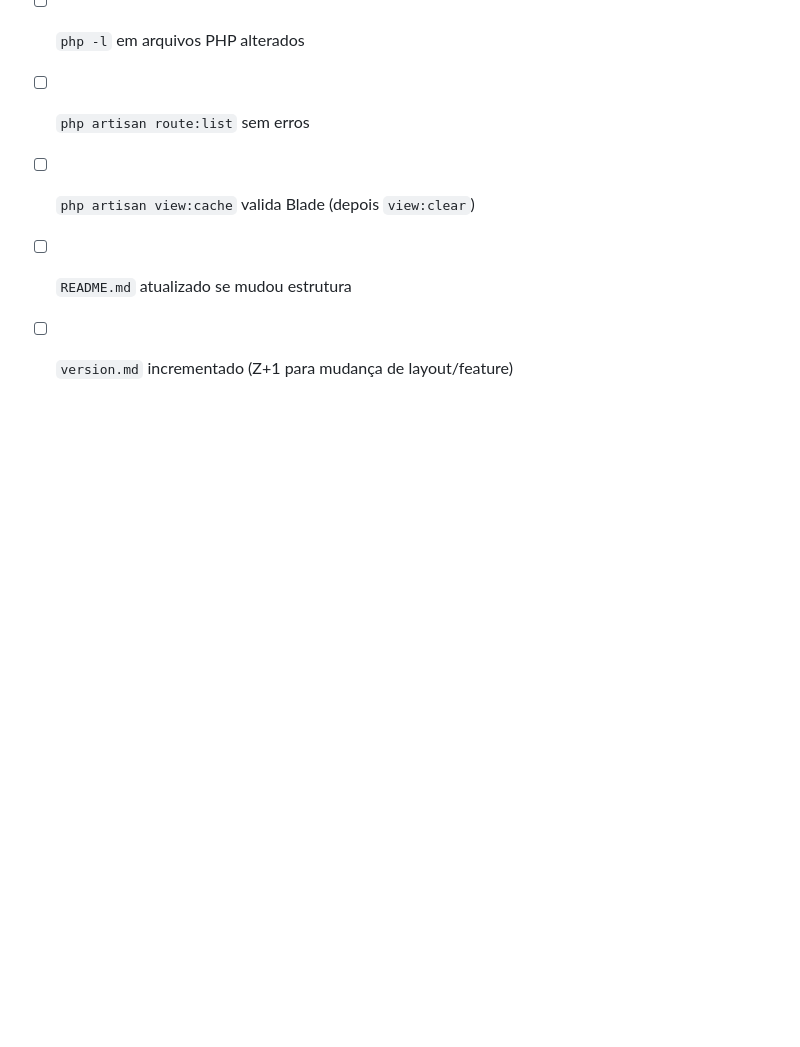
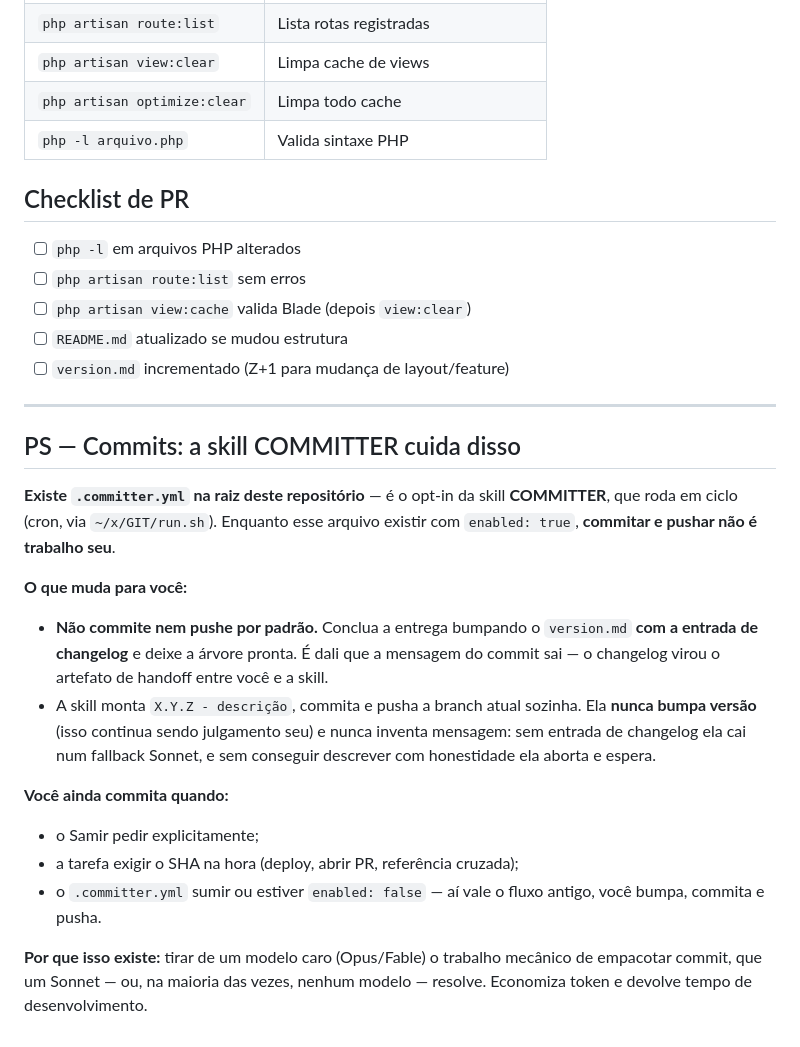
Before and after one commit to samirhvbr/AREA81, a Markdown page: CLAUDE.md, the part around the change. GitHub-like rendering; blank space fills up the shorter version.

Commit message:
0.1.9 - Entra no rollout do COMMITTER: marcador e bloco PS na doc do agente
Rollout da casa (F4 do skill-COMMITTER). A partir daqui o agente NAO commita
nem pusha por padrao neste repo: conclui a entrega bumpando o version.md com a
entrada de changelog e deixa a arvore pronta — e dali que a mensagem sai. O
condicional do bloco PS e verificavel: presenca de .committer.yml na raiz.

Sem bump de versao: mudanca so de documentacao/config do agente, que os gatilhos
de bump destes repos nao cobrem. A versao atual e repetida, como o padrao da casa
sanciona para commits adicionais.

Co-Authored-By: Claude Opus 5 (1M context) <noreply@anthropic.com>

```diff
--- a/CLAUDE.md
+++ b/CLAUDE.md
@@ -84,3 +84,32 @@ Posts são definidos no array `allPosts()` do `BlogController`. Cada post tem:
 - [ ] `php artisan view:cache` valida Blade (depois `view:clear`)
 - [ ] `README.md` atualizado se mudou estrutura
 - [ ] `version.md` incrementado (Z+1 para mudança de layout/feature)
+
+---
+
+## PS — Commits: a skill COMMITTER cuida disso
+
+**Existe `.committer.yml` na raiz deste repositório** — é o opt-in da skill
+**COMMITTER**, que roda em ciclo (cron, via `~/x/GIT/run.sh`). Enquanto esse arquivo
+existir com `enabled: true`, **commitar e pushar não é trabalho seu**.
+
+**O que muda para você:**
+
+- **Não commite nem pushe por padrão.** Conclua a entrega bumpando o `version.md`
+  **com a entrada de changelog** e deixe a árvore pronta. É dali que a mensagem do
+  commit sai — o changelog virou o artefato de handoff entre você e a skill.
+- A skill monta `X.Y.Z - descrição`, commita e pusha a branch atual sozinha. Ela
+  **nunca bumpa versão** (isso continua sendo julgamento seu) e nunca inventa
+  mensagem: sem entrada de changelog ela cai num fallback Sonnet, e sem conseguir
+  descrever com honestidade ela aborta e espera.
+
+**Você ainda commita quando:**
+
+- o Samir pedir explicitamente;
+- a tarefa exigir o SHA na hora (deploy, abrir PR, referência cruzada);
+- o `.committer.yml` sumir ou estiver `enabled: false` — aí vale o fluxo antigo,
+  você bumpa, commita e pusha.
+
+**Por que isso existe:** tirar de um modelo caro (Opus/Fable) o trabalho mecânico de
+empacotar commit, que um Sonnet — ou, na maioria das vezes, nenhum modelo — resolve.
+Economiza token e devolve tempo de desenvolvimento.
```
